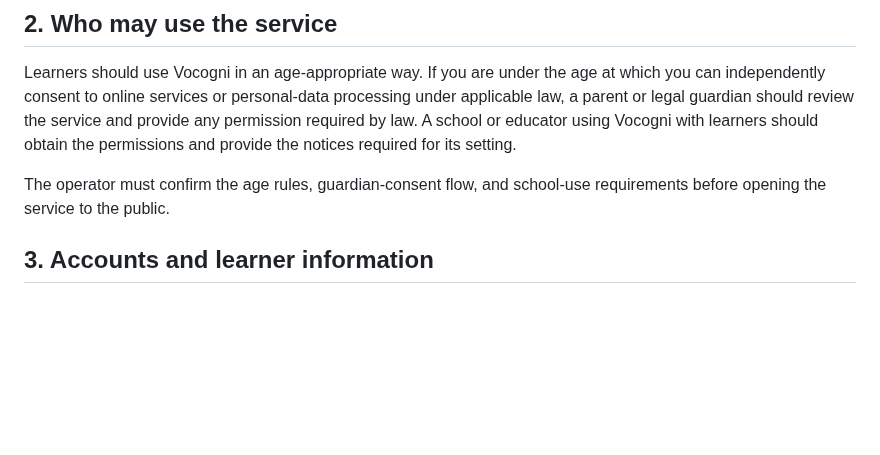
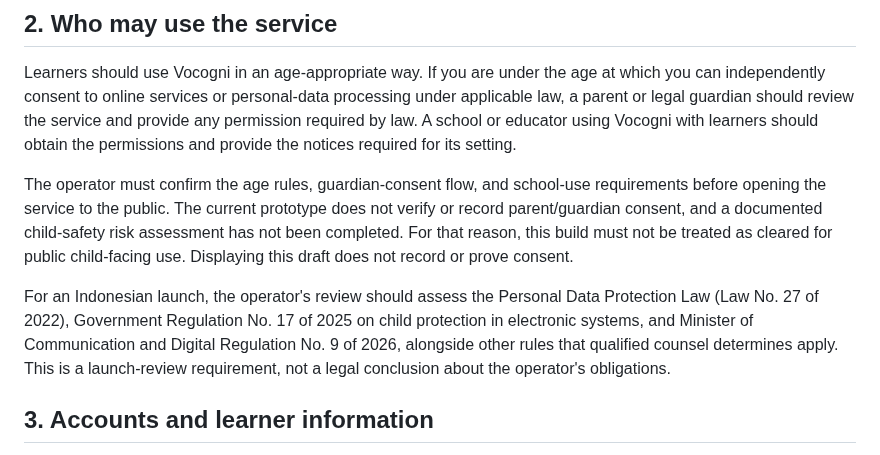
Before and after one commit to richman68899-hash/Vocogni, a Markdown page: docs/legal/terms-of-service.md, the part around the change. Drawn GitHub-style; blank space fills up the shorter version.

Commit message:
docs: clarify child-safety launch blocker in terms draft

```diff
--- a/docs/legal/terms-of-service.md
+++ b/docs/legal/terms-of-service.md
@@ -17,7 +17,9 @@ The current Vocogni Assistant is a **rule-based helper**, not a general-purpose
 
 Learners should use Vocogni in an age-appropriate way. If you are under the age at which you can independently consent to online services or personal-data processing under applicable law, a parent or legal guardian should review the service and provide any permission required by law. A school or educator using Vocogni with learners should obtain the permissions and provide the notices required for its setting.
 
-The operator must confirm the age rules, guardian-consent flow, and school-use requirements before opening the service to the public.
+The operator must confirm the age rules, guardian-consent flow, and school-use requirements before opening the service to the public. The current prototype does not verify or record parent/guardian consent, and a documented child-safety risk assessment has not been completed. For that reason, this build must not be treated as cleared for public child-facing use. Displaying this draft does not record or prove consent.
+
+For an Indonesian launch, the operator's review should assess the Personal Data Protection Law (Law No. 27 of 2022), Government Regulation No. 17 of 2025 on child protection in electronic systems, and Minister of Communication and Digital Regulation No. 9 of 2026, alongside other rules that qualified counsel determines apply. This is a launch-review requirement, not a legal conclusion about the operator's obligations.
 
 ## 3. Accounts and learner information
 
```
